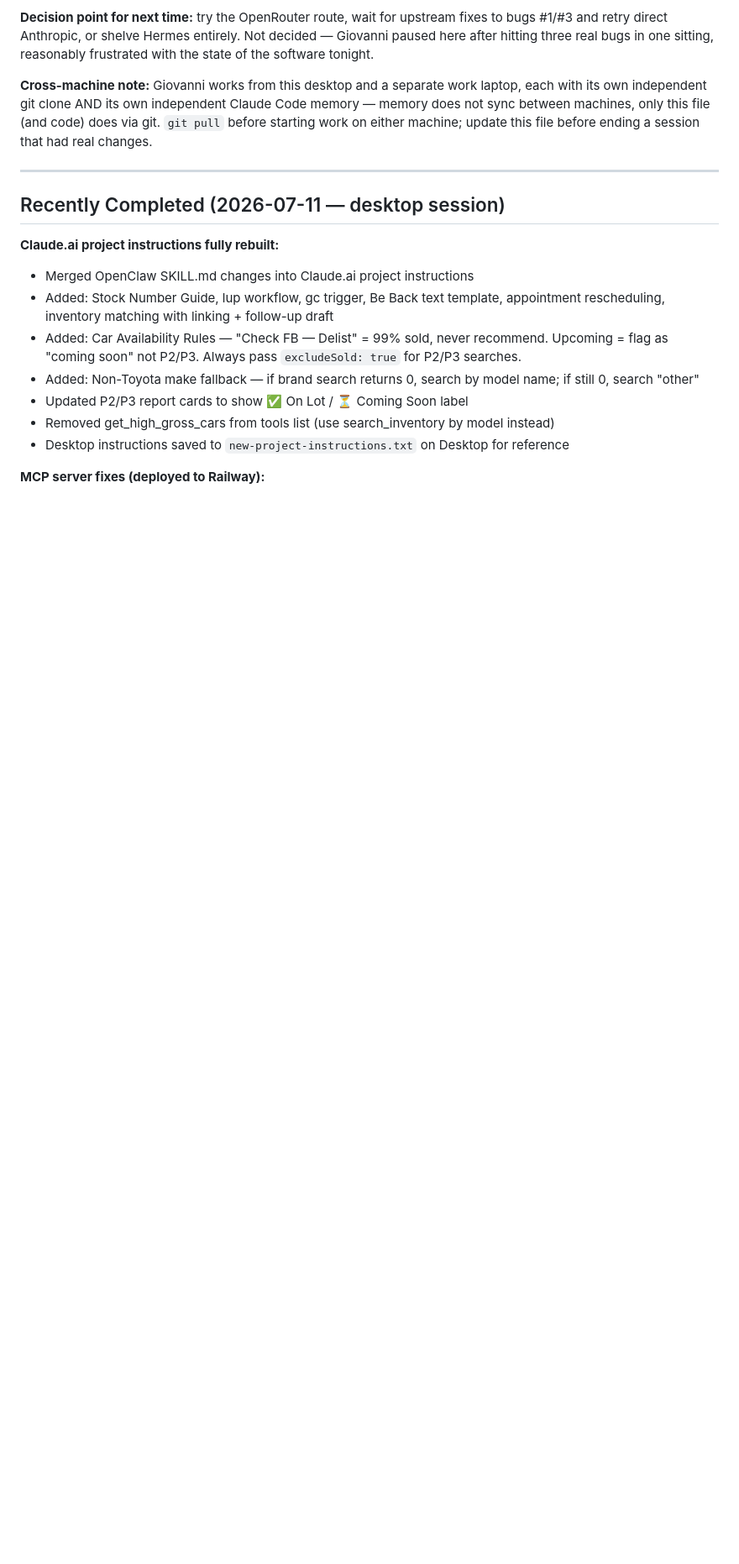
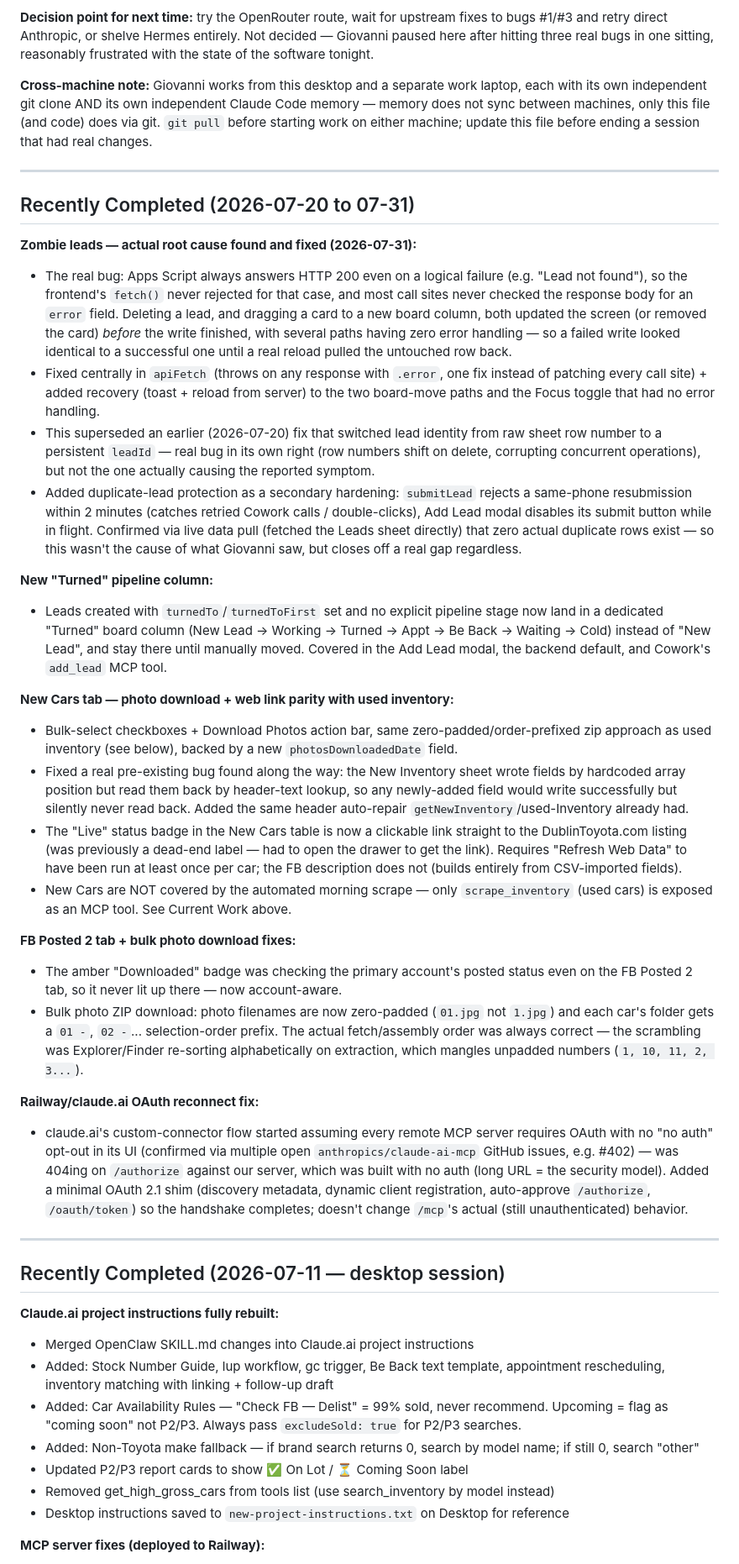
Before and after one commit to giogalasso323-png/giovanni-cars, a Markdown page: SESSION.md, the part around one of its changes. Shown at 84% size. GitHub-like rendering; blank space fills up the shorter version.

Commit message:
Session sync 2026-07-31: zombie lead root cause fixed, New Cars parity, OAuth shim
Co-Authored-By: Claude Sonnet 5 <noreply@anthropic.com>
Claude-Session: https://claude.ai/code/session_01JCfawumtA1Ecd4yW7evwAd

```diff
--- a/SESSION.md
+++ b/SESSION.md
@@ -63,6 +70,32 @@ Deployed via Railway's official template (`railway.com/deploy/hermes-agent-nousr
 **Decision point for next time:** try the OpenRouter route, wait for upstream fixes to bugs #1/#3 and retry direct Anthropic, or shelve Hermes entirely. Not decided — Giovanni paused here after hitting three real bugs in one sitting, reasonably frustrated with the state of the software tonight.
 
 **Cross-machine note:** Giovanni works from this desktop and a separate work laptop, each with its own independent git clone AND its own independent Claude Code memory — memory does not sync between machines, only this file (and code) does via git. `git pull` before starting work on either machine; update this file before ending a session that had real changes.
+
+---
+
+## Recently Completed (2026-07-20 to 07-31)
+
+**Zombie leads — actual root cause found and fixed (2026-07-31):**
+- The real bug: Apps Script always answers HTTP 200 even on a logical failure (e.g. "Lead not found"), so the frontend's `fetch()` never rejected for that case, and most call sites never checked the response body for an `error` field. Deleting a lead, and dragging a card to a new board column, both updated the screen (or removed the card) *before* the write finished, with several paths having zero error handling — so a failed write looked identical to a successful one until a real reload pulled the untouched row back.
+- Fixed centrally in `apiFetch` (throws on any response with `.error`, one fix instead of patching every call site) + added recovery (toast + reload from server) to the two board-move paths and the Focus toggle that had no error handling.
+- This superseded an earlier (2026-07-20) fix that switched lead identity from raw sheet row number to a persistent `leadId` — real bug in its own right (row numbers shift on delete, corrupting concurrent operations), but not the one actually causing the reported symptom.
+- Added duplicate-lead protection as a secondary hardening: `submitLead` rejects a same-phone resubmission within 2 minutes (catches retried Cowork calls / double-clicks), Add Lead modal disables its submit button while in flight. Confirmed via live data pull (fetched the Leads sheet directly) that zero actual duplicate rows exist — so this wasn't the cause of what Giovanni saw, but closes off a real gap regardless.
+
+**New "Turned" pipeline column:**
+- Leads created with `turnedTo`/`turnedToFirst` set and no explicit pipeline stage now land in a dedicated "Turned" board column (New Lead → Working → Turned → Appt → Be Back → Waiting → Cold) instead of "New Lead", and stay there until manually moved. Covered in the Add Lead modal, the backend default, and Cowork's `add_lead` MCP tool.
+
+**New Cars tab — photo download + web link parity with used inventory:**
+- Bulk-select checkboxes + Download Photos action bar, same zero-padded/order-prefixed zip approach as used inventory (see below), backed by a new `photosDownloadedDate` field.
+- Fixed a real pre-existing bug found along the way: the New Inventory sheet wrote fields by hardcoded array position but read them back by header-text lookup, so any newly-added field would write successfully but silently never read back. Added the same header auto-repair `getNewInventory`/used-Inventory already had.
+- The "Live" status badge in the New Cars table is now a clickable link straight to the DublinToyota.com listing (was previously a dead-end label — had to open the drawer to get the link). Requires "Refresh Web Data" to have been run at least once per car; the FB description does not (builds entirely from CSV-imported fields).
+- New Cars are NOT covered by the automated morning scrape — only `scrape_inventory` (used cars) is exposed as an MCP tool. See Current Work above.
+
+**FB Posted 2 tab + bulk photo download fixes:**
+- The amber "Downloaded" badge was checking the primary account's posted status even on the FB Posted 2 tab, so it never lit up there — now account-aware.
+- Bulk photo ZIP download: photo filenames are now zero-padded (`01.jpg` not `1.jpg`) and each car's folder gets a `01 -`, `02 -`... selection-order prefix. The actual fetch/assembly order was always correct — the scrambling was Explorer/Finder re-sorting alphabetically on extraction, which mangles unpadded numbers (`1, 10, 11, 2, 3...`).
+
+**Railway/claude.ai OAuth reconnect fix:**
+- claude.ai's custom-connector flow started assuming every remote MCP server requires OAuth with no "no auth" opt-out in its UI (confirmed via multiple open `anthropics/claude-ai-mcp` GitHub issues, e.g. #402) — was 404ing on `/authorize` against our server, which was built with no auth (long URL = the security model). Added a minimal OAuth 2.1 shim (discovery metadata, dynamic client registration, auto-approve `/authorize`, `/oauth/token`) so the handshake completes; doesn't change `/mcp`'s actual (still unauthenticated) behavior.
 
 ---
 
```
Also changed, not shown: other parts of SESSION.md (+7 -0 lines).
